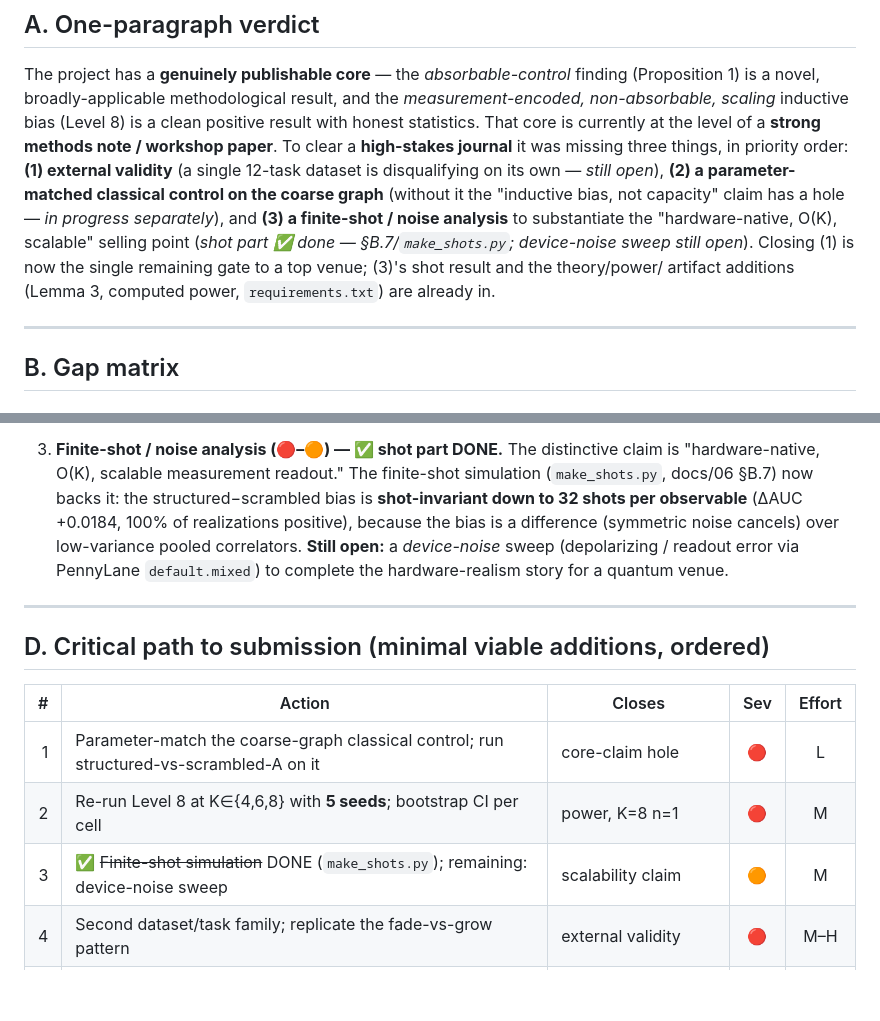
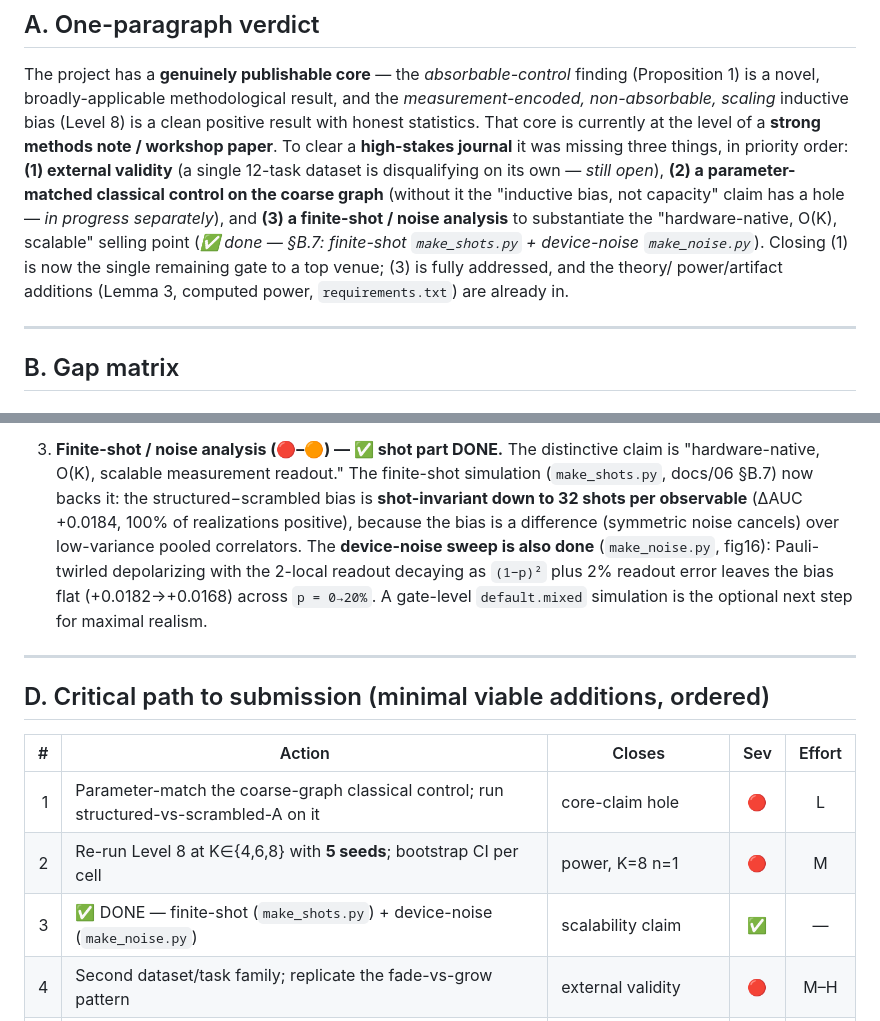
Before and after one commit to AlvPulse/QChem, a Markdown page: docs/08_publication_readiness.md, 2 parts joined by grey strips. Rendered like a GitHub page; blank space fills up the shorter version.

```diff
--- a/docs/08_publication_readiness.md
+++ b/docs/08_publication_readiness.md
@@ -18,9 +18,9 @@ journal** it was missing three things, in priority order: **(1) external validit
 dataset is disqualifying on its own — *still open*), **(2) a parameter-matched classical control on
 the coarse graph** (without it the "inductive bias, not capacity" claim has a hole — *in progress
 separately*), and **(3) a finite-shot / noise analysis** to substantiate the "hardware-native, O(K),
-scalable" selling point (*shot part ✅ done — §B.7/`make_shots.py`; device-noise sweep still open*).
-Closing (1) is now the single remaining gate to a top venue; (3)'s shot result and the theory/power/
-artifact additions (Lemma 3, computed power, `requirements.txt`) are already in.
+scalable" selling point (*✅ done — §B.7: finite-shot `make_shots.py` + device-noise `make_noise.py`*).
+Closing (1) is now the single remaining gate to a top venue; (3) is fully addressed, and the theory/
+power/artifact additions (Lemma 3, computed power, `requirements.txt`) are already in.
 
 ---
 
@@ -97,9 +97,10 @@ artifact additions (Lemma 3, computed power, `requirements.txt`) are already in.
    "hardware-native, O(K), scalable measurement readout." The finite-shot simulation
    (`make_shots.py`, docs/06 §B.7) now backs it: the structured−scrambled bias is **shot-invariant
    down to 32 shots per observable** (ΔAUC +0.0184, 100% of realizations positive), because the bias
-   is a difference (symmetric noise cancels) over low-variance pooled correlators. **Still open:** a
-   *device-noise* sweep (depolarizing / readout error via PennyLane `default.mixed`) to complete the
-   hardware-realism story for a quantum venue.
+   is a difference (symmetric noise cancels) over low-variance pooled correlators. The **device-noise
+   sweep is also done** (`make_noise.py`, fig16): Pauli-twirled depolarizing with the 2-local readout
+   decaying as `(1−p)²` plus 2% readout error leaves the bias flat (+0.0182→+0.0168) across
+   `p = 0→20%`. A gate-level `default.mixed` simulation is the optional next step for maximal realism.
 
 ---
 
@@ -109,7 +110,7 @@ artifact additions (Lemma 3, computed power, `requirements.txt`) are already in.
 |--:|--------|--------|:--:|:--:|
 | 1 | Parameter-match the coarse-graph classical control; run structured-vs-scrambled-A on it | core-claim hole | 🔴 | L |
 | 2 | Re-run Level 8 at K∈{4,6,8} with **5 seeds**; bootstrap CI per cell | power, K=8 n=1 | 🔴 | M |
-| 3 | ✅ ~~Finite-shot simulation~~ DONE (`make_shots.py`); remaining: device-noise sweep | scalability claim | 🟠 | M |
+| 3 | ✅ DONE — finite-shot (`make_shots.py`) + device-noise (`make_noise.py`) | scalability claim | ✅ | — |
 | 4 | Second dataset/task family; replicate the fade-vs-grow pattern | external validity | 🔴 | M–H |
 | 5 | Learning-curve / sample-efficiency experiment (already in progress) | "is it really a bias?" | 🟠 | L–M |
 | 6 | Formal lemma: why bond-correlator readout preserves graph signal single-qubit loses | theory depth | 🟠 | M |
```
Also changed, not shown: docs/06_results_benchmarking.md (+16 -1 lines), docs/figures/fig16_noise.png (added), 1 other file.
